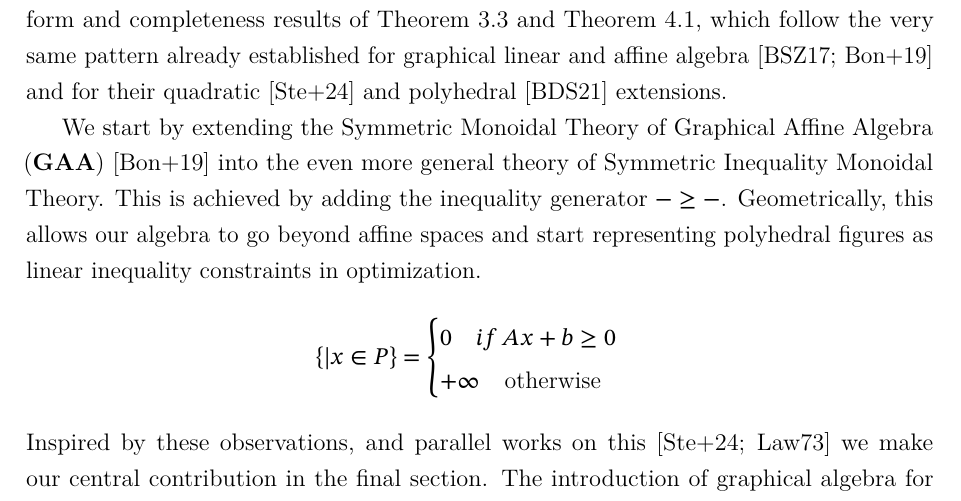
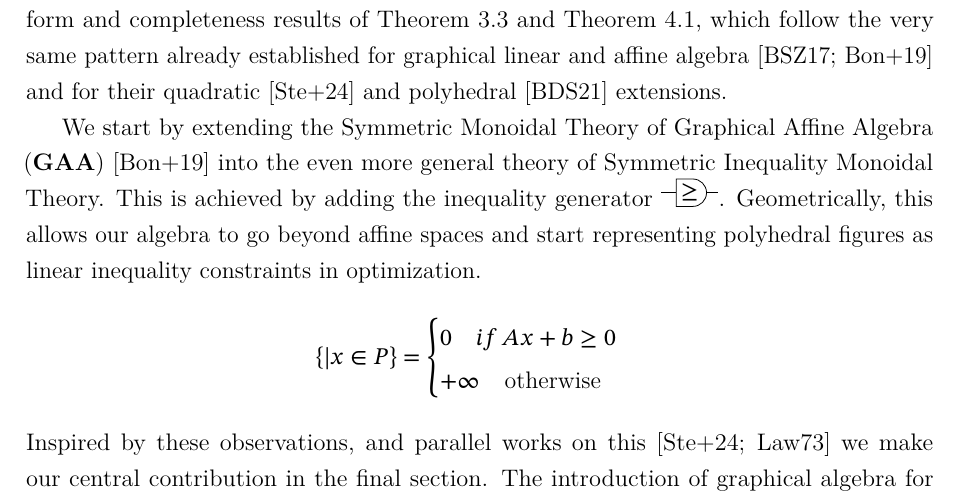
Before and after one commit to brunoCCOS/glp, a LaTeX thesis (main.tex, which reads sections/introduction.tex): part of page 8 of 62, cut so that both start at the same text. The pictures show the PDF file main.pdf that the author committed with the source.

Commit message:
fix intro

```diff
--- a/sections/introduction.tex
+++ b/sections/introduction.tex
@@ -86,7 +86,7 @@ same pattern already established for graphical linear and affine algebra
 
 We start by extending the Symmetric Monoidal Theory of Graphical Affine Algebra (\textbf{GAA}) \cite{bonchi2019affine}
 into the even more general theory of Symmetric Inequality Monoidal Theory.
-This is achieved by adding the inequality generator $-\ge -$. Geometrically,
+This is achieved by adding the inequality generator $\inlinegen{ge}$. Geometrically,
 this allows our algebra to go beyond affine spaces and start representing polyhedral figures as linear inequality constraints in optimization.
 \[
 	\{| x \in P\} =
```
Also changed, not shown: main.pdf.
